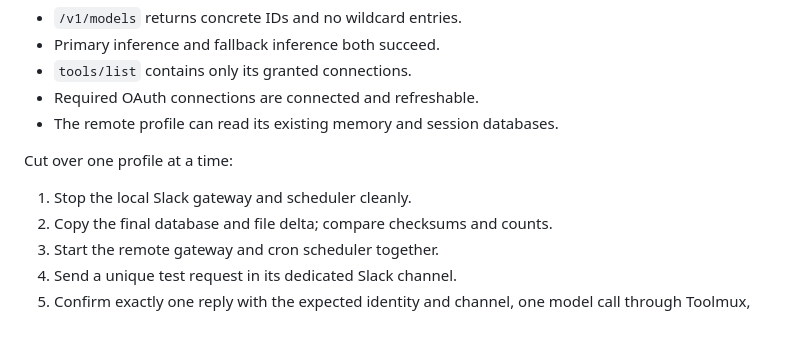
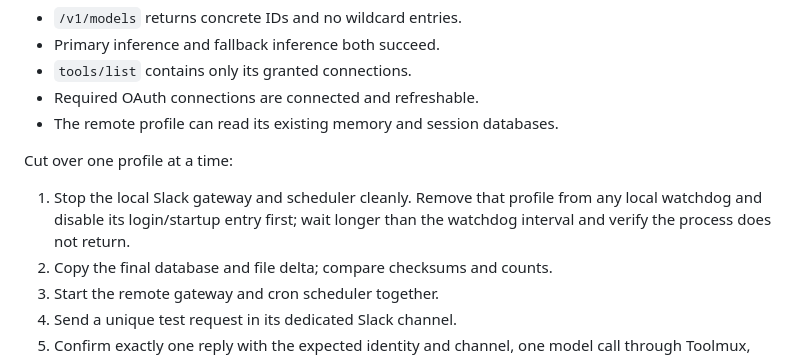
Before and after one commit to shero4/toolmux, a Markdown page: deploy/HERMES.md, the part around the change. Drawn GitHub-style; blank space fills up the shorter version.

Commit message:
Document local watchdog cutover check

```diff
--- a/deploy/HERMES.md
+++ b/deploy/HERMES.md
@@ -95,6 +95,9 @@ Before stopping a local profile, verify with its Toolmux token:
 Cut over one profile at a time:
 
 1. Stop the local Slack gateway and scheduler cleanly.
+   Remove that profile from any local watchdog and disable its login/startup
+   entry first; wait longer than the watchdog interval and verify the process
+   does not return.
 2. Copy the final database and file delta; compare checksums and counts.
 3. Start the remote gateway and cron scheduler together.
 4. Send a unique test request in its dedicated Slack channel.
```
